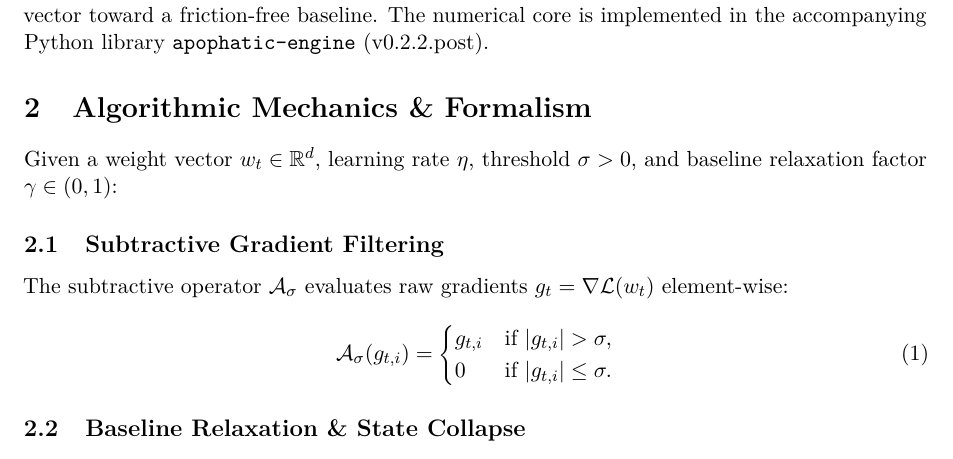
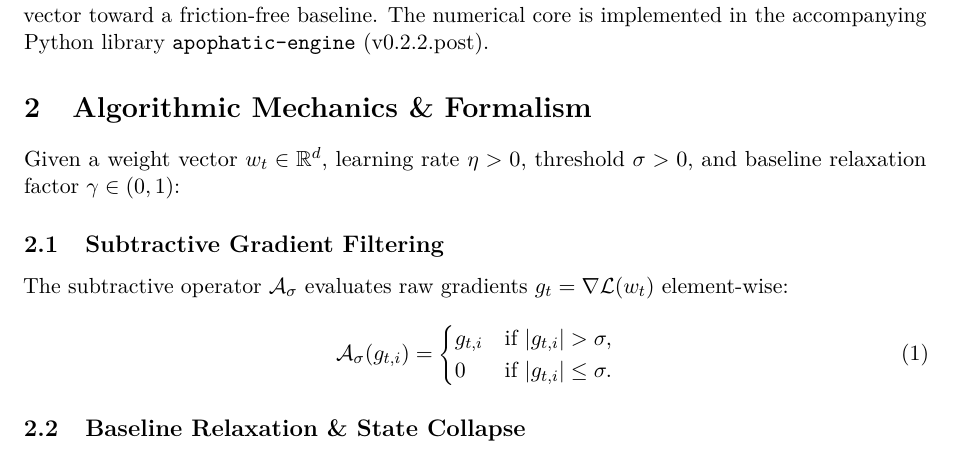
Before and after one commit to nicht-organization/nicht-physics, a LaTeX paper (latex/article_apophatic_optimization.tex): part of page 2 of 4, cut so that both start at the same text. Compiled offline with pdfLaTeX.

Commit message:
equation fixes

```diff
--- a/latex/article_apophatic_optimization.tex
+++ b/latex/article_apophatic_optimization.tex
@@ -30,7 +30,6 @@
 
 % --- ENVIRONMENTS & THEOREMS ---
 \newtheorem{theorem}{Theorem}
-\newtheorem{proofCustom}{Proof}
 
 % --- OPERATORS & MACROS ---
 \DeclareMathOperator{\Apophatic}{\mathcal{A}}
@@ -65,7 +64,7 @@ Conventional gradient descent relies on parameter expansion to resolve complex l
 
 \section{Algorithmic Mechanics \& Formalism}
 
-Given a weight vector $w_t \in \mathbb{R}^d$, learning rate $\eta$, threshold $\sigma > 0$, and baseline relaxation factor $\gamma \in (0, 1)$:
+Given a weight vector $w_t \in \mathbb{R}^d$, learning rate $\eta > 0$, threshold $\sigma > 0$, and baseline relaxation factor $\gamma \in (0, 1)$:
 
 \subsection{Subtractive Gradient Filtering}
 The subtractive operator $\Apophatic_\sigma$ evaluates raw gradients $g_t = \nabla \mathcal{L}(w_t)$ element-wise:
```
